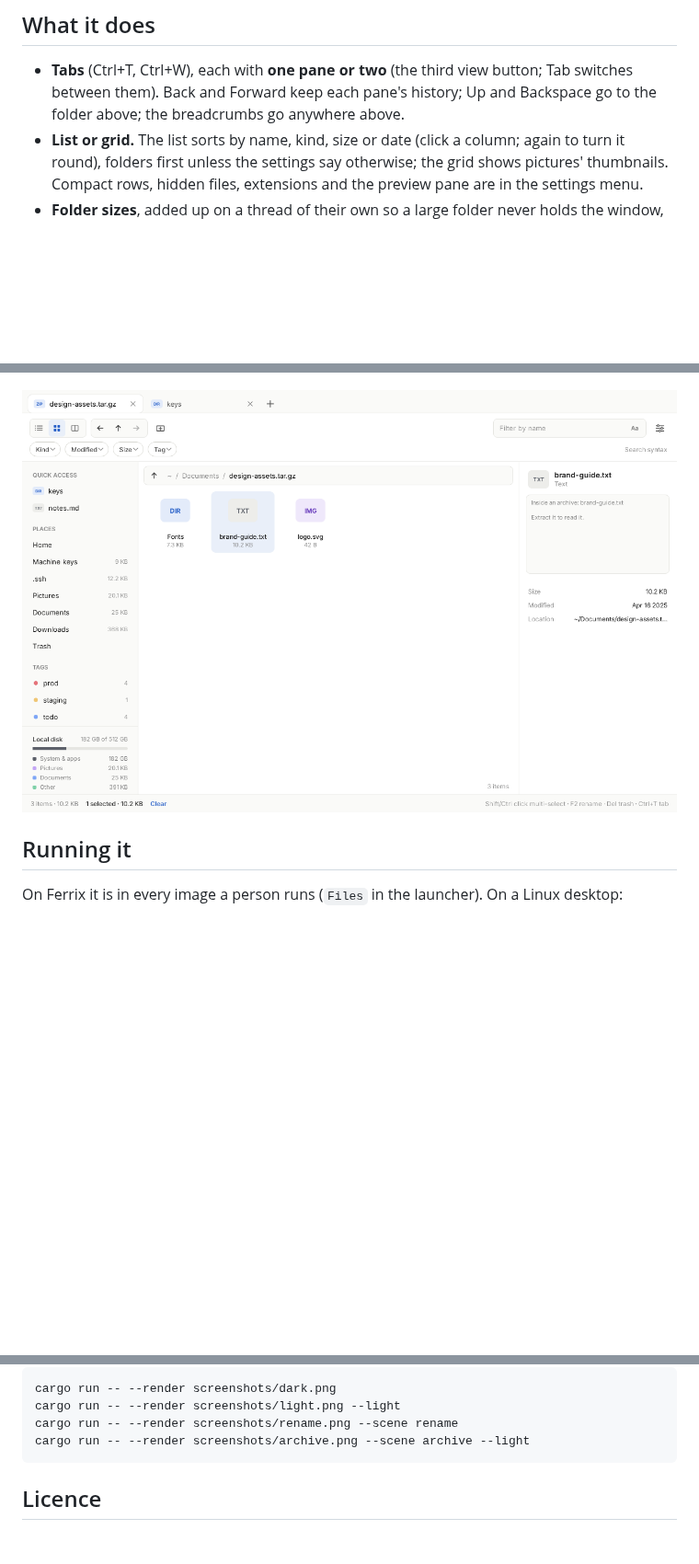
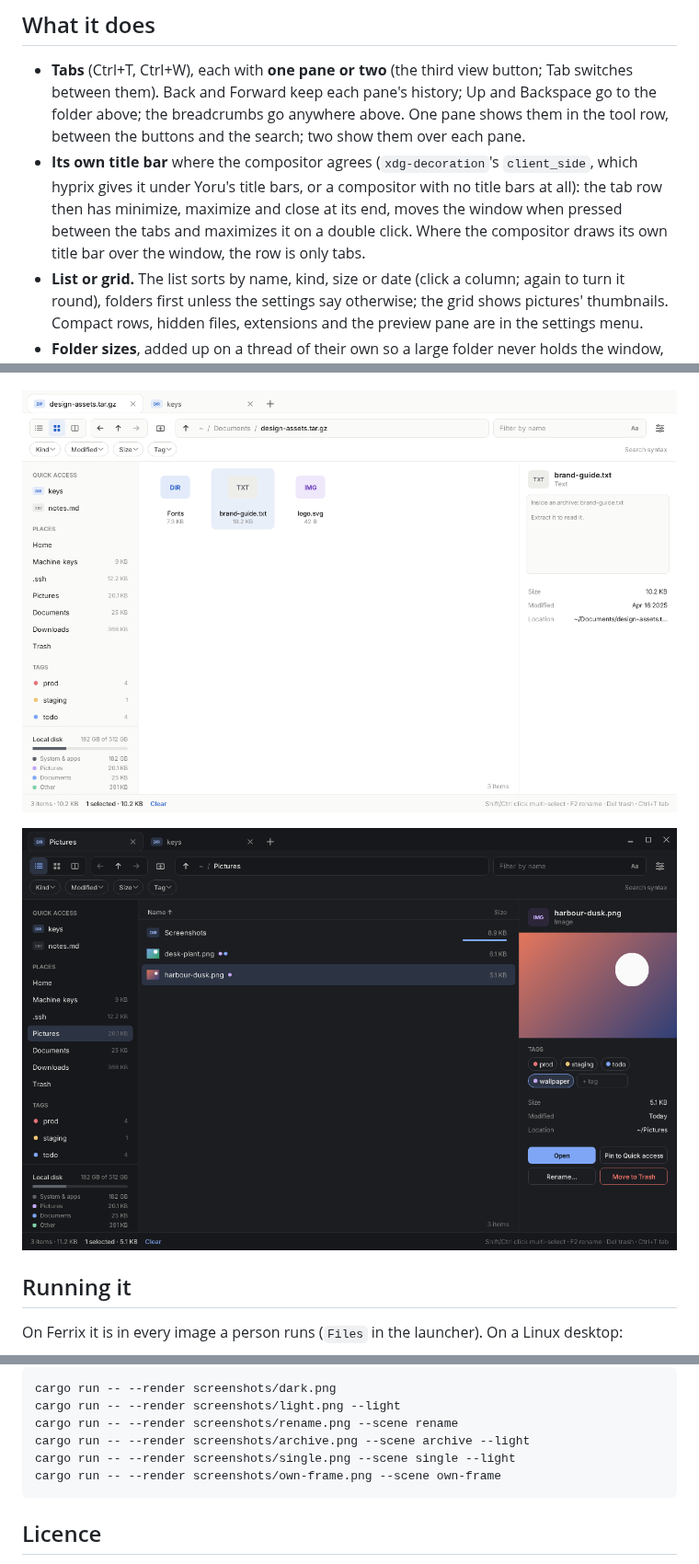
Before and after one commit to ferrix-os/apps, a Markdown page: shelf/README.md, 3 parts joined by grey strips. Shown at 92% size. Rendered like a GitHub page; pictures changed too: shelf/screenshots/archive.png, shelf/screenshots/own-frame.png (added); blank space fills up the shorter version.

````diff
--- a/shelf/README.md
+++ b/shelf/README.md
@@ -17,7 +17,14 @@ CPU; it runs on Ferrix's desktop and on any Linux Wayland desktop.
 * **Tabs** (Ctrl+T, Ctrl+W), each with **one pane or two** (the third
   view button; Tab switches between them). Back and Forward keep each
   pane's history; Up and Backspace go to the folder above; the
-  breadcrumbs go anywhere above.
+  breadcrumbs go anywhere above. One pane shows them in the tool row,
+  between the buttons and the search; two show them over each pane.
+* **Its own title bar** where the compositor agrees (`xdg-decoration`'s
+  `client_side`, which hyprix gives it under Yoru's title bars, or a
+  compositor with no title bars at all): the tab row then has minimize,
+  maximize and close at its end, moves the window when pressed between
+  the tabs and maximizes it on a double click. Where the compositor draws
+  its own title bar over the window, the row is only tabs.
 * **List or grid.** The list sorts by name, kind, size or date (click a
   column; again to turn it round), folders first unless the settings say
   otherwise; the grid shows pictures' thumbnails. Compact rows, hidden
@@ -61,6 +68,8 @@ CPU; it runs on Ferrix's desktop and on any Linux Wayland desktop.
 
 ![inside an archive, as a grid](screenshots/archive.png)
 
+![one pane, its own title bar](screenshots/own-frame.png)
+
 ## Running it
 
 On Ferrix it is in every image a person runs (`Files` in the launcher).
@@ -82,6 +91,8 @@ cargo run -- --render screenshots/dark.png
 cargo run -- --render screenshots/light.png --light
 cargo run -- --render screenshots/rename.png --scene rename
 cargo run -- --render screenshots/archive.png --scene archive --light
+cargo run -- --render screenshots/single.png --scene single --light
+cargo run -- --render screenshots/own-frame.png --scene own-frame
 ```
 
 ## Licence
````
Also changed, not shown: shelf/screenshots/single.png (added), 6 other files.
